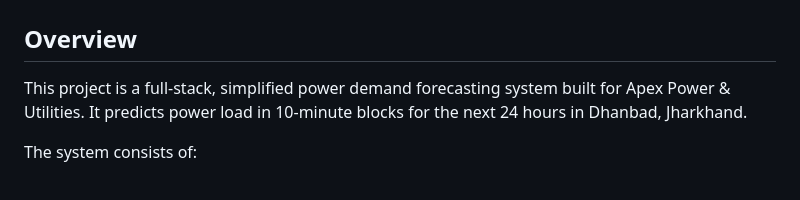
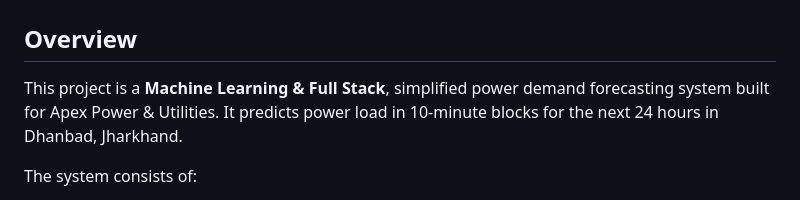
Before and after one commit to Dhirajgupta440/Power_Demand_Forecasting, a Markdown page: README.md, the part around the change. GitHub-like rendering.

```diff
--- a/README.md
+++ b/README.md
@@ -1,7 +1,7 @@
 # Apex Power Demand Forecasting System
 
 ## Overview
-This project is a full-stack, simplified power demand forecasting system built for Apex Power & Utilities. It predicts power load in 10-minute blocks for the next 24 hours in Dhanbad, Jharkhand.
+This project is a **Machine Learning & Full Stack**, simplified power demand forecasting system built for Apex Power & Utilities. It predicts power load in 10-minute blocks for the next 24 hours in Dhanbad, Jharkhand.
 
 The system consists of:
 1. **Analysis & Modeling**: A documented Jupyter Notebook containing Exploratory Data Analysis (EDA), Data Cleaning, Feature Engineering, Model Training, and validation using XGBoost.
```
